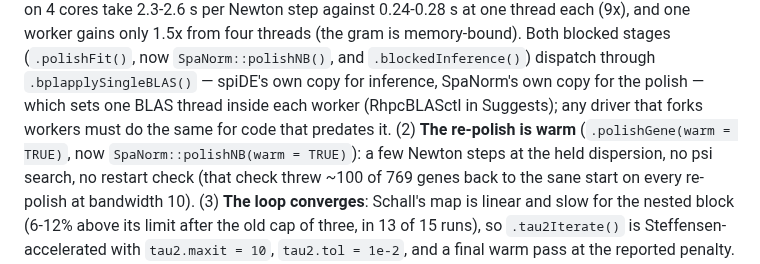
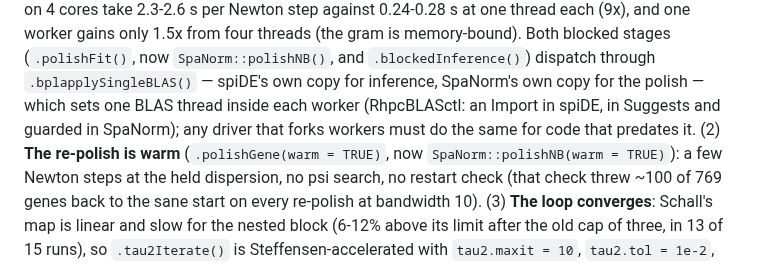
Before and after one commit to BhuvaLab/spiDE, a Markdown page: CLAUDE.md, the part around the change. GitHub-like rendering.

Commit message:
docs: fix RhpcBLASctl Imports/Suggests claim in CLAUDE.md
RhpcBLASctl is an unguarded Import in spiDE (DESCRIPTION:37,
R/inference.R:33-45's .workerBLAS() calls it directly), not a
guarded Suggests as in SpaNorm (DESCRIPTION:60, R/polishNB.R's
.hasBLASctl()/requireNamespace() guard). The sentence describing
the two .bplapplySingleBLAS() copies now says so for each package.

Co-Authored-By: Claude Opus 5.5 <noreply@anthropic.com>

```diff
--- a/CLAUDE.md
+++ b/CLAUDE.md
@@ -159,8 +159,8 @@ report one as the other.
    threads (the gram is memory-bound). Both blocked stages (`.polishFit()`, now
    `SpaNorm::polishNB()`, and `.blockedInference()`) dispatch through
    `.bplapplySingleBLAS()` — spiDE's own copy for inference, SpaNorm's own copy for the polish —
-   which sets one BLAS thread inside each worker (RhpcBLASctl in
-   Suggests); any driver that forks workers must do the same for code that predates it. (2) **The re-polish is warm** (`.polishGene(warm =
+   which sets one BLAS thread inside each worker (RhpcBLASctl: an Import in spiDE, in Suggests
+   and guarded in SpaNorm); any driver that forks workers must do the same for code that predates it. (2) **The re-polish is warm** (`.polishGene(warm =
    TRUE)`, now `SpaNorm::polishNB(warm = TRUE)`): a few Newton steps at the held dispersion, no psi search, no restart check (that
    check threw ~100 of 769 genes back to the sane start on every re-polish at bandwidth 10).
    (3) **The loop converges**: Schall's map is linear and slow for the nested block (6-12% above
```
